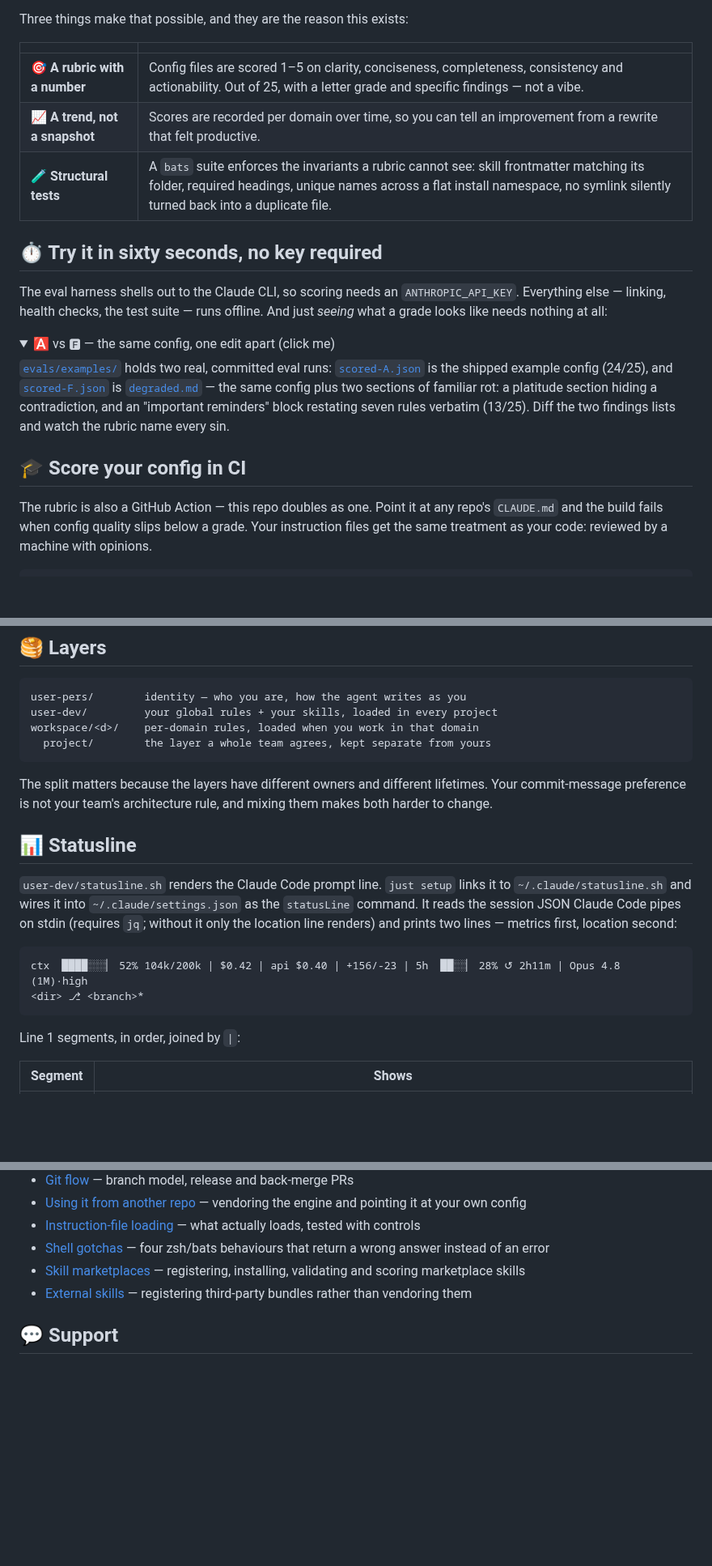
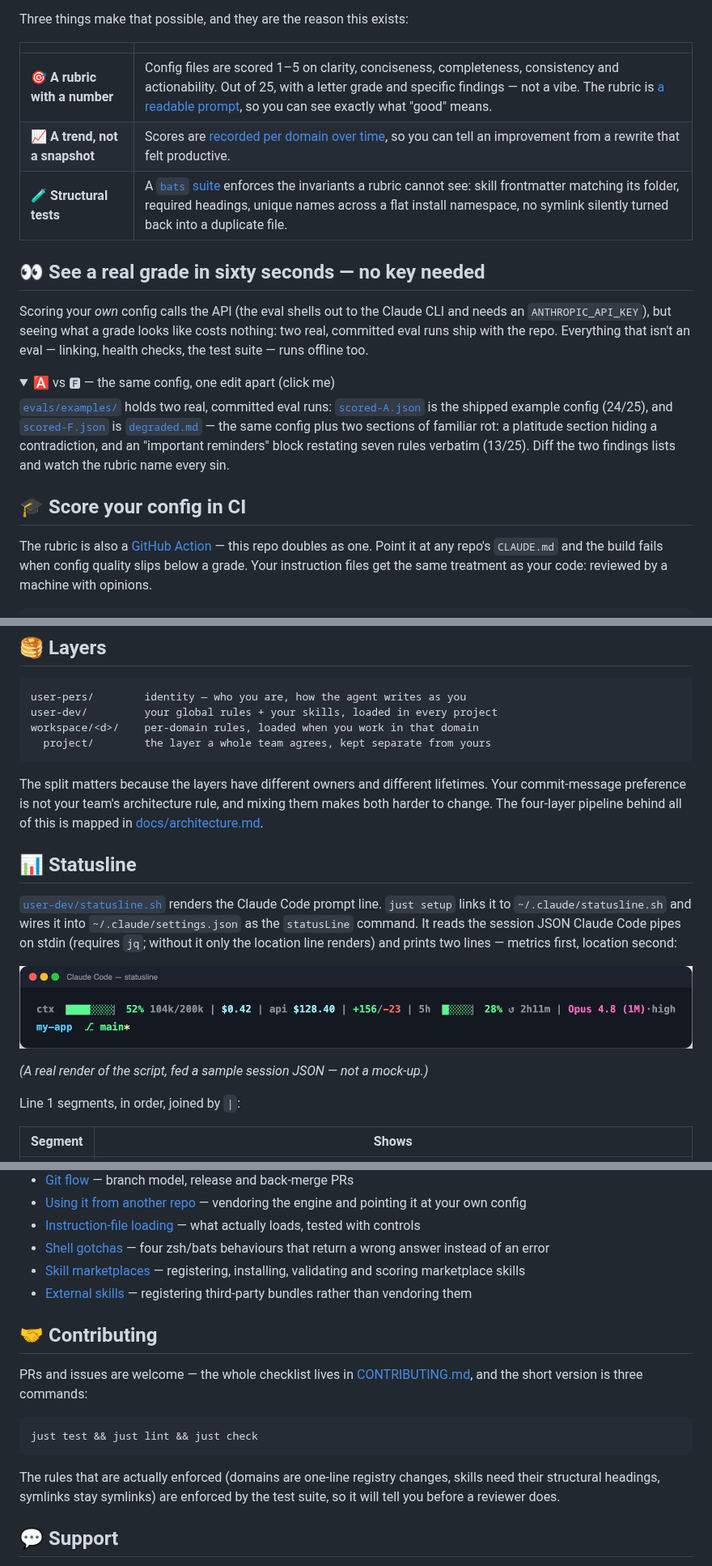
Before and after one commit to damson/agent-config-harness, a Markdown page: README.md, 3 parts joined by grey strips. Shown at 81% size. GitHub-like rendering; pictures changed too: docs/assets/statusline.png (added); folded sections open; blank space fills up the shorter version.

Commit message:
Answer the README review: clearer keyless pitch, links, contributing, statusline render
The sixty-seconds heading promised a try that needed a key; it now
promises what is actually free — seeing a committed A and F. Sections
link to the files they describe, a contributing section fronts the
existing CONTRIBUTING.md, the sibling fullstack-skills marketplace gets
a proper introduction, and the statusline is shown as a rendered image
produced by the real script from a sample session.

````diff
--- a/README.md
+++ b/README.md
@@ -37,15 +37,16 @@ Three things make that possible, and they are the reason this exists:
 
 | | |
 |---|---|
-| 🎯 **A rubric with a number** | Config files are scored 1–5 on clarity, conciseness, completeness, consistency and actionability. Out of 25, with a letter grade and specific findings — not a vibe. |
-| 📈 **A trend, not a snapshot** | Scores are recorded per domain over time, so you can tell an improvement from a rewrite that felt productive. |
-| 🧪 **Structural tests** | A `bats` suite enforces the invariants a rubric cannot see: skill frontmatter matching its folder, required headings, unique names across a flat install namespace, no symlink silently turned back into a duplicate file. |
+| 🎯 **A rubric with a number** | Config files are scored 1–5 on clarity, conciseness, completeness, consistency and actionability. Out of 25, with a letter grade and specific findings — not a vibe. The rubric is [a readable prompt](evals/prompts/config-quality.md), so you can see exactly what "good" means. |
+| 📈 **A trend, not a snapshot** | Scores are [recorded per domain over time](docs/evaluation.md#trend-reports), so you can tell an improvement from a rewrite that felt productive. |
+| 🧪 **Structural tests** | A [`bats` suite](tests/) enforces the invariants a rubric cannot see: skill frontmatter matching its folder, required headings, unique names across a flat install namespace, no symlink silently turned back into a duplicate file. |
 
-## ⏱️ Try it in sixty seconds, no key required
+## 👀 See a real grade in sixty seconds — no key needed
 
-The eval harness shells out to the Claude CLI, so scoring needs an
-`ANTHROPIC_API_KEY`. Everything else — linking, health checks, the test suite —
-runs offline. And just *seeing* what a grade looks like needs nothing at all:
+Scoring your *own* config calls the API (the eval shells out to the Claude CLI
+and needs an `ANTHROPIC_API_KEY`), but seeing what a grade looks like costs
+nothing: two real, committed eval runs ship with the repo. Everything that
+isn't an eval — linking, health checks, the test suite — runs offline too.
 
 <details>
 <summary>🅰️ vs 🅵 — the same config, one edit apart (click me)</summary>
@@ -62,8 +63,9 @@ lists and watch the rubric name every sin.
 
 ## 🎓 Score your config in CI
 
-The rubric is also a GitHub Action — this repo doubles as one. Point it at any
-repo's `CLAUDE.md` and the build fails when config quality slips below a grade.
+The rubric is also a [GitHub Action](action.yml) — this repo doubles as one.
+Point it at any repo's `CLAUDE.md` and the build fails when config quality
+slips below a grade.
 Your instruction files get the same treatment as your code: reviewed by a
 machine with opinions.
 
@@ -149,20 +152,20 @@ workspace/<d>/    per-domain rules, loaded when you work in that domain
 
 The split matters because the layers have different owners and different
 lifetimes. Your commit-message preference is not your team's architecture rule,
-and mixing them makes both harder to change.
+and mixing them makes both harder to change. The four-layer pipeline behind all
+of this is mapped in [docs/architecture.md](docs/architecture.md).
 
 ## 📊 Statusline
 
-`user-dev/statusline.sh` renders the Claude Code prompt line. `just setup` links
-it to `~/.claude/statusline.sh` and wires it into `~/.claude/settings.json` as
-the `statusLine` command. It reads the session JSON Claude Code pipes on stdin
-(requires `jq`; without it only the location line renders) and prints two lines
-— metrics first, location second:
+[`user-dev/statusline.sh`](user-dev/statusline.sh) renders the Claude Code
+prompt line. `just setup` links it to `~/.claude/statusline.sh` and wires it
+into `~/.claude/settings.json` as the `statusLine` command. It reads the
+session JSON Claude Code pipes on stdin (requires `jq`; without it only the
+location line renders) and prints two lines — metrics first, location second:
 
-```
-ctx ▕████░░░▏ 52% 104k/200k | $0.42 | api $0.40 | +156/-23 | 5h ▕██░░▏ 28% ↺ 2h11m | Opus 4.8 (1M)·high
-<dir> ⎇ <branch>*
-```
+![The statusline: context bar 52% 104k/200k, $0.42 session cost, api $128.40 org spend, +156/-23 lines, 5-hour window bar 28% resetting in 2h11m, Opus 4.8 (1M) at high effort — then my-app ⎇ main* on the location line](docs/assets/statusline.png)
+
+*(A real render of the script, fed a sample session JSON — not a mock-up.)*
 
 Line 1 segments, in order, joined by ` | `:
 
@@ -258,6 +270,19 @@ Full guide with worked examples: [docs/marketplaces.md](docs/marketplaces.md).
 - [Skill marketplaces](docs/marketplaces.md) — registering, installing, validating and scoring marketplace skills
 - [External skills](docs/external-skills.md) — registering third-party bundles rather than vendoring them
 
+## 🤝 Contributing
+
+PRs and issues are welcome — the whole checklist lives in
+[CONTRIBUTING.md](CONTRIBUTING.md), and the short version is three commands:
+
+```bash
+just test && just lint && just check
+```
+
+The rules that are actually enforced (domains are one-line registry changes,
+skills need their structural headings, symlinks stay symlinks) are enforced by
+the test suite, so it will tell you before a reviewer does.
+
 ## 💬 Support
 
 Maintained by one person for one person's setup, published because the
````
Also changed, not shown: other parts of README.md (+15 -4 lines).
